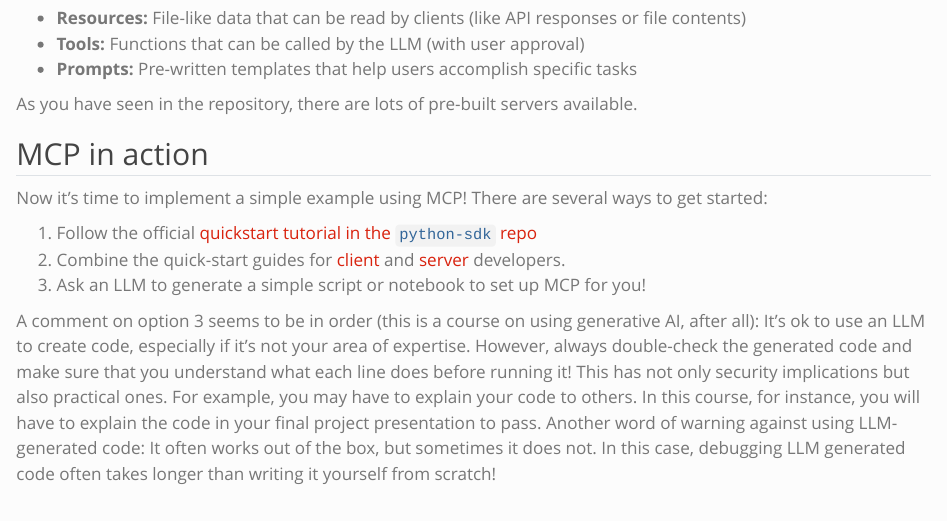
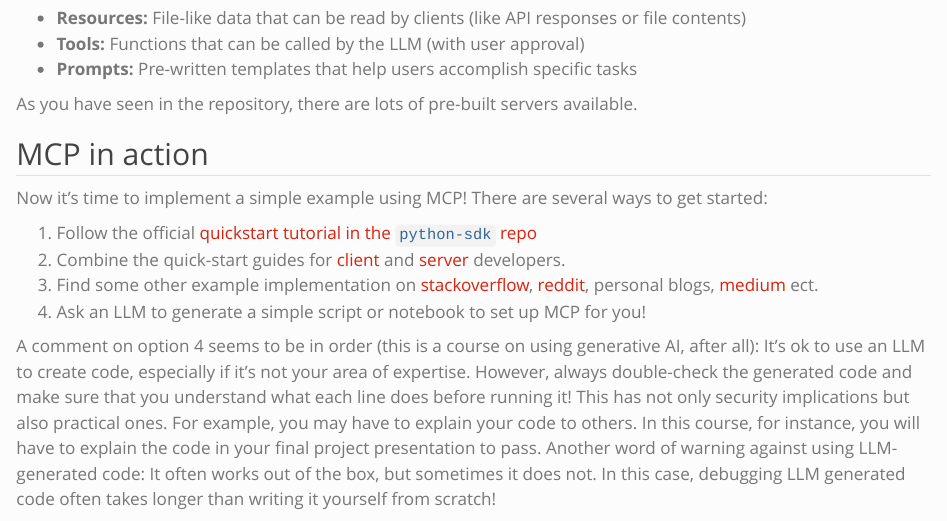
Before and after one commit to MBrede/generative_ai, a Quarto document (content/model_context_protocol.qmd): the page in a window 1100 px wide, from 2490 px down. Rendered offline with R 4.5, knitr and Pandoc in place of Quarto, with nearby package versions.

Commit message:
added stackexchange etc. on getting started section

```diff
--- a/content/model_context_protocol.qmd
+++ b/content/model_context_protocol.qmd
@@ -97,9 +97,10 @@ Now it's time to implement a simple example using MCP! There are several ways to
 
 1. Follow the official [quickstart tutorial in the `python-sdk` repo](https://github.com/modelcontextprotocol/python-sdk)
 2. Combine the quick-start guides for [client](https://modelcontextprotocol.io/quickstart/client) and [server](https://modelcontextprotocol.io/quickstart/server) developers.
-3. Ask an LLM to generate a simple script or notebook to set up MCP for you!
+3. Find some other example implementation on [stackoverflow](https://stackoverflow.com), [reddit](https://www.reddit.com/), personal blogs, [medium](https://medium.com/) ect.
+4. Ask an LLM to generate a simple script or notebook to set up MCP for you!
 
-A comment on option 3 seems to be in order (this is a course on using generative AI, after all): It's ok to use an LLM to create code, especially if it's not your area of expertise. However, always double-check the generated code and make sure that you understand what each line does before running it! This has not only security implications but also practical ones. For example, you may have to explain your code to others. In this course, for instance, you will have to explain the code in your final project presentation to pass. Another word of warning against using LLM-generated code: It often works out of the box, but sometimes it does not. In this case, debugging LLM generated code often takes longer than writing it yourself from scratch!
+A comment on option 4 seems to be in order (this is a course on using generative AI, after all): It's ok to use an LLM to create code, especially if it's not your area of expertise. However, always double-check the generated code and make sure that you understand what each line does before running it! This has not only security implications but also practical ones. For example, you may have to explain your code to others. In this course, for instance, you will have to explain the code in your final project presentation to pass. Another word of warning against using LLM-generated code: It often works out of the box, but sometimes it does not. In this case, debugging LLM generated code often takes longer than writing it yourself from scratch!
 
 
 ::: {.callout-note}
```
